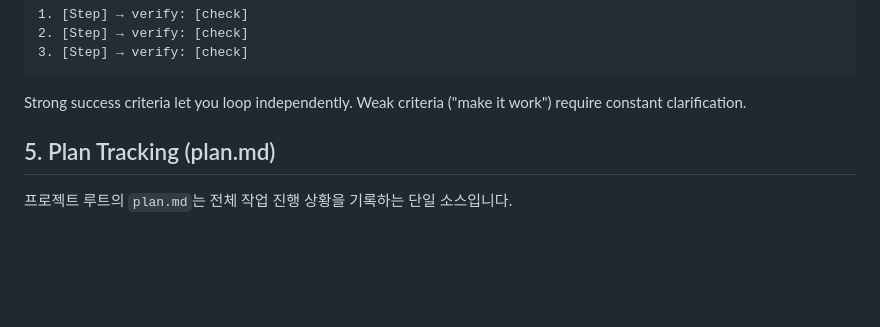
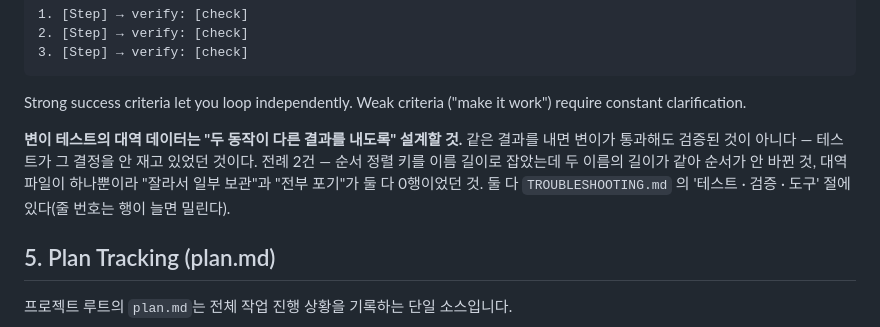
Before and after one commit to jjunyuongv/AI-GitHub, a Markdown page: CLAUDE.md, the part around the change. Rendered like a GitHub page; blank space fills up the shorter version.

Commit message:
변이 테스트 대역 데이터 설계 규칙을 CLAUDE.md 4절에 넣는다

````diff
--- a/CLAUDE.md
+++ b/CLAUDE.md
@@ -72,6 +72,12 @@ For multi-step tasks, state a brief plan:
 ```
 
 Strong success criteria let you loop independently. Weak criteria ("make it work") require constant clarification.
+
+**변이 테스트의 대역 데이터는 "두 동작이 다른 결과를 내도록" 설계할 것.**
+같은 결과를 내면 변이가 통과해도 검증된 것이 아니다 — 테스트가 그 결정을 안 재고 있었던 것이다.
+전례 2건 — 순서 정렬 키를 이름 길이로 잡았는데 두 이름의 길이가 같아 순서가 안 바뀐 것,
+대역 파일이 하나뿐이라 "잘라서 일부 보관"과 "전부 포기"가 둘 다 0행이었던 것.
+둘 다 `TROUBLESHOOTING.md` 의 '테스트 · 검증 · 도구' 절에 있다(줄 번호는 행이 늘면 밀린다).
 
 ## 5. Plan Tracking (plan.md)
 
````
